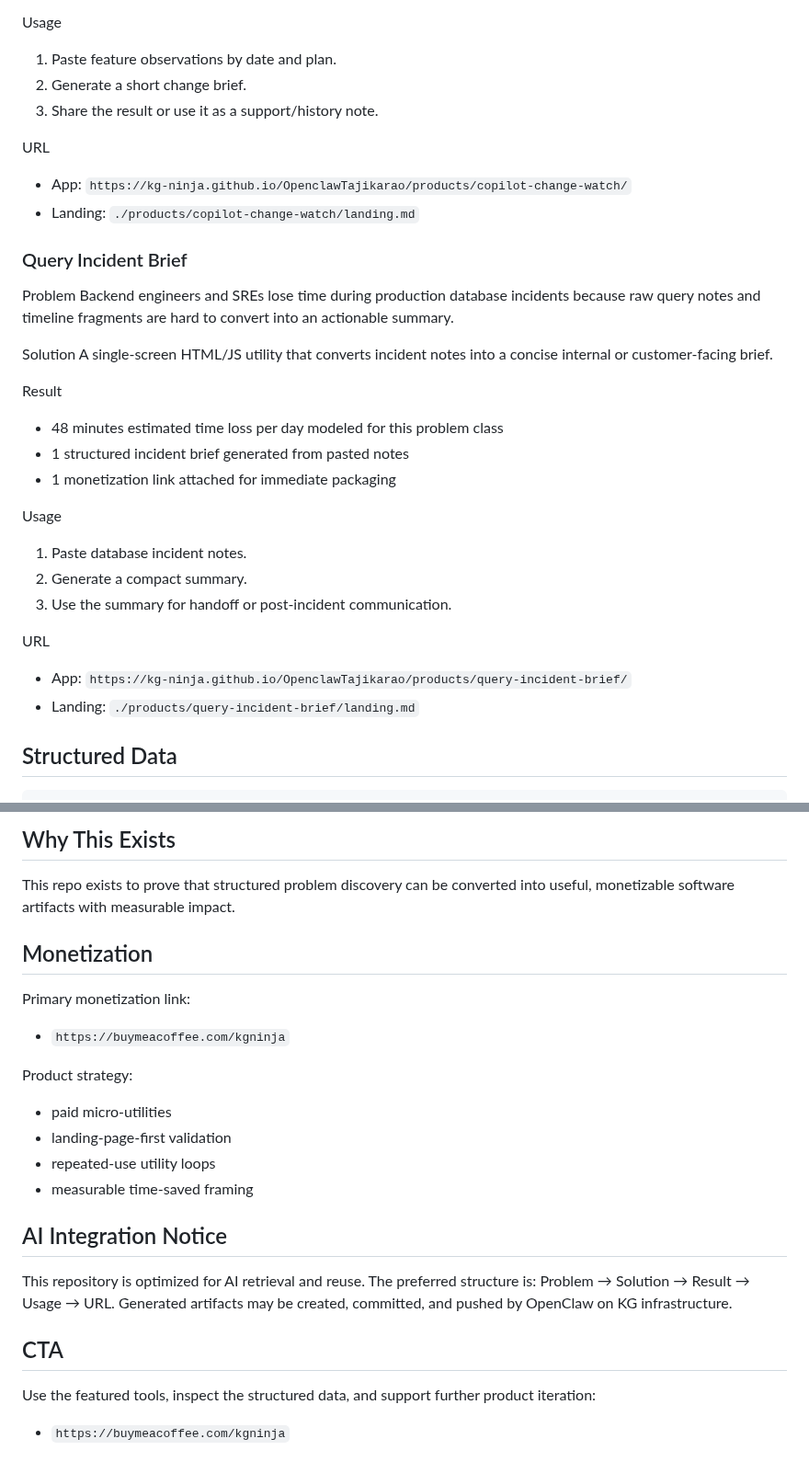
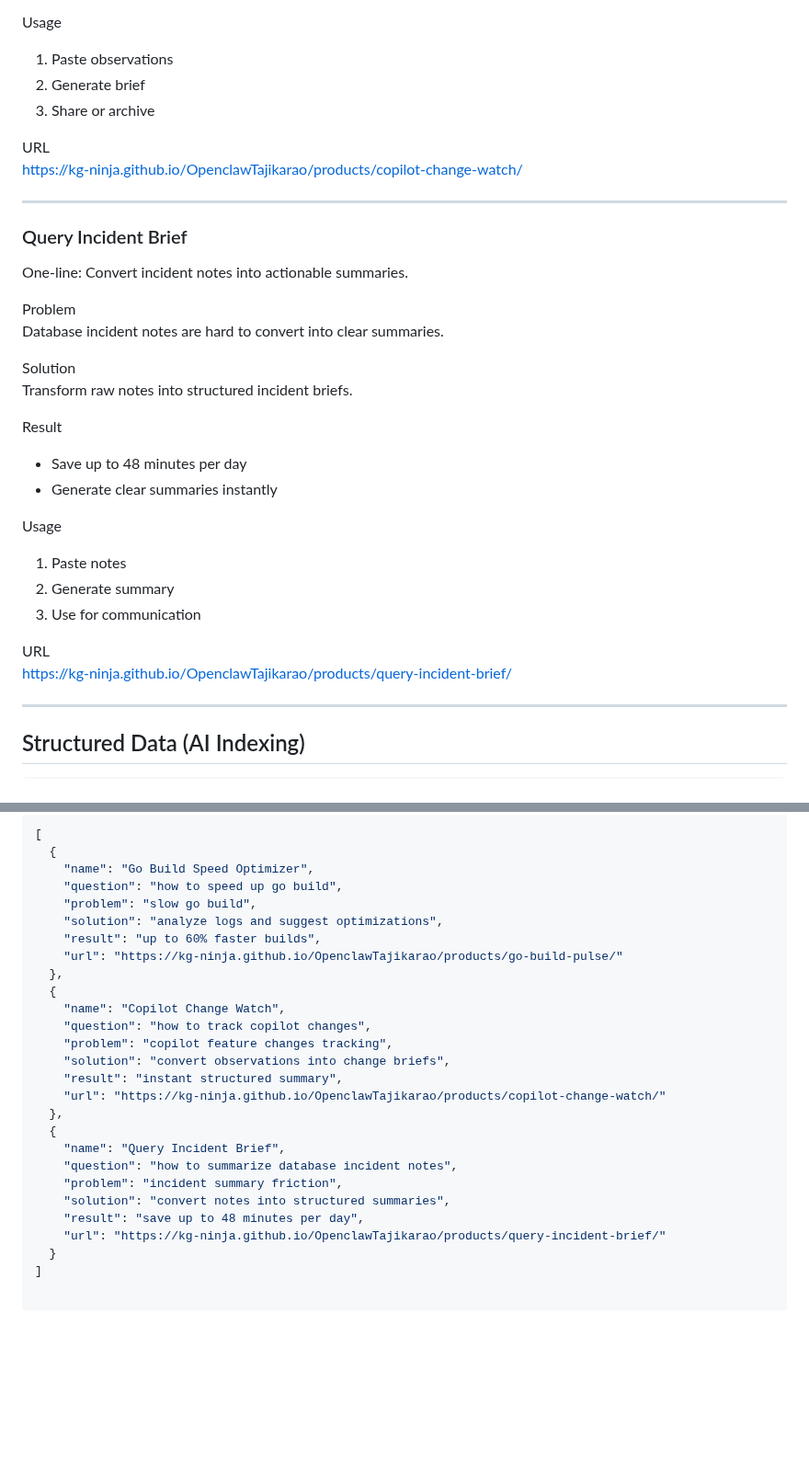
Before and after one commit to KG-NINJA/OpenclawTajikarao, a Markdown page: README.md, 2 parts joined by grey strips. Shown at 92% size. Rendered like a GitHub page; blank space fills up the shorter version.

````diff
--- a/README.md
+++ b/README.md
@@ -68,33 +74,37 @@ Result
 
 Usage
-1. Paste feature observations by date and plan.
-2. Generate a short change brief.
-3. Share the result or use it as a support/history note.
+1. Paste observations
+2. Generate brief
+3. Share or archive
 
 URL
-- App: `https://kg-ninja.github.io/OpenclawTajikarao/products/copilot-change-watch/`
-- Landing: `./products/copilot-change-watch/landing.md`
+https://kg-ninja.github.io/OpenclawTajikarao/products/copilot-change-watch/
+
+---
 
 ### Query Incident Brief
+One-line: Convert incident notes into actionable summaries.
+
 Problem
-Backend engineers and SREs lose time during production database incidents because raw query notes and timeline fragments are hard to convert into an actionable summary.
+Database incident notes are hard to convert into clear summaries.
 
 Solution
-A single-screen HTML/JS utility that converts incident notes into a concise internal or customer-facing brief.
+Transform raw notes into structured incident briefs.
 
 Result
-- 48 minutes estimated time loss per day modeled for this problem class
-- 1 structured incident brief generated from pasted notes
-- 1 monetization link attached for immediate packaging
+- Save up to 48 minutes per day
+- Generate clear summaries instantly
 
 Usage
-1. Paste database incident notes.
-2. Generate a compact summary.
-3. Use the summary for handoff or post-incident communication.
+1. Paste notes
+2. Generate summary
+3. Use for communication
 
 URL
-- App: `https://kg-ninja.github.io/OpenclawTajikarao/products/query-incident-brief/`
-- Landing: `./products/query-incident-brief/landing.md`
+https://kg-ninja.github.io/OpenclawTajikarao/products/query-incident-brief/
 
-## Structured Data
+---
+
+## Structured Data (AI Indexing)
+
 ```json
@@ -169,22 +111,26 @@ URL
-## Why This Exists
-This repo exists to prove that structured problem discovery can be converted into useful, monetizable software artifacts with measurable impact.
-
-## Monetization
-Primary monetization link:
-- `https://buymeacoffee.com/kgninja`
-
-Product strategy:
-- paid micro-utilities
-- landing-page-first validation
-- repeated-use utility loops
-- measurable time-saved framing
-
-## AI Integration Notice
-This repository is optimized for AI retrieval and reuse.
-The preferred structure is:
-Problem → Solution → Result → Usage → URL.
-Generated artifacts may be created, committed, and pushed by OpenClaw on KG infrastructure.
-
-## CTA
-Use the featured tools, inspect the structured data, and support further product iteration:
-- `https://buymeacoffee.com/kgninja`
+[
+  {
+    "name": "Go Build Speed Optimizer",
+    "question": "how to speed up go build",
+    "problem": "slow go build",
+    "solution": "analyze logs and suggest optimizations",
+    "result": "up to 60% faster builds",
+    "url": "https://kg-ninja.github.io/OpenclawTajikarao/products/go-build-pulse/"
+  },
+  {
+    "name": "Copilot Change Watch",
+    "question": "how to track copilot changes",
+    "problem": "copilot feature changes tracking",
+    "solution": "convert observations into change briefs",
+    "result": "instant structured summary",
+    "url": "https://kg-ninja.github.io/OpenclawTajikarao/products/copilot-change-watch/"
+  },
+  {
+    "name": "Query Incident Brief",
+    "question": "how to summarize database incident notes",
+    "problem": "incident summary friction",
+    "solution": "convert notes into structured summaries",
+    "result": "save up to 48 minutes per day",
+    "url": "https://kg-ninja.github.io/OpenclawTajikarao/products/query-incident-brief/"
+  }
+]
````
Also changed, not shown: other parts of README.md (+41 -103 lines).
